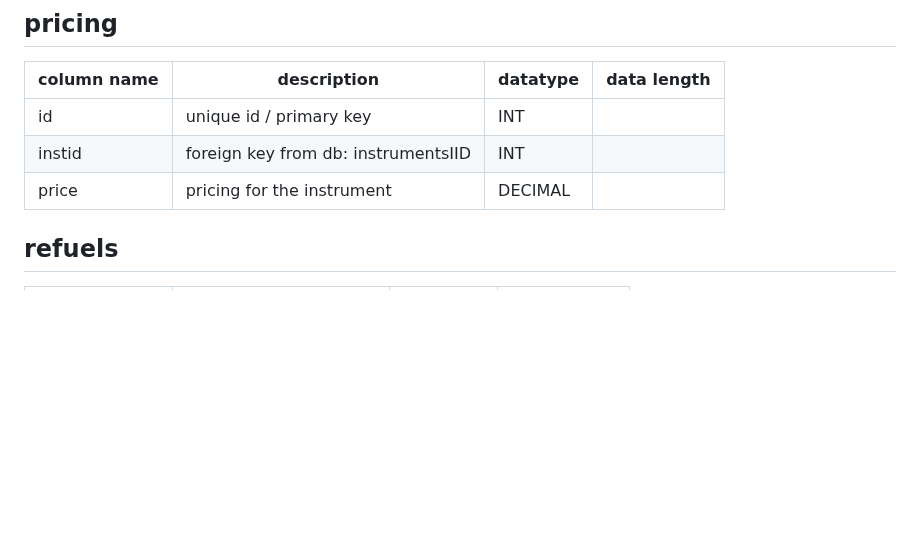
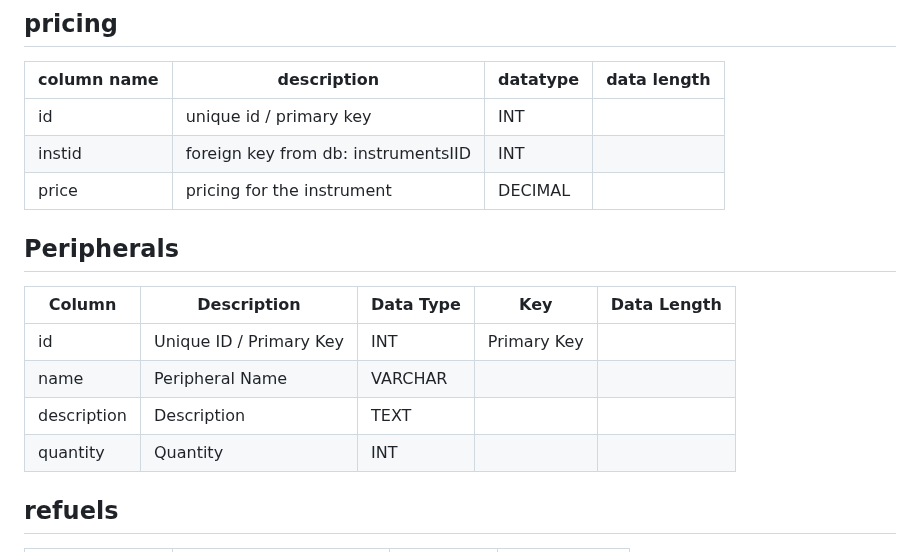
Before and after one commit to Subbrat/ldmon, a Markdown page: docs/otherdb.md, the part around the change. Rendered like a GitHub page; blank space fills up the shorter version.

Commit message:
Update otherdb.md
added peripheral table

```diff
--- a/docs/otherdb.md
+++ b/docs/otherdb.md
@@ -66,6 +66,14 @@
 | id          | unique id / primary key| INT |             |
 | instid      | foreign key from db: instrumentsIID | INT |             |
 | price       | pricing for the instrument | DECIMAL |             |
+
+## Peripherals
+| Column       | Description                        | Data Type | Key                     | Data Length |
+|--------------|------------------------------------|-----------|-------------------------|-------------|
+| id           | Unique ID / Primary Key             | INT       | Primary Key             |             |
+| name         | Peripheral Name                    | VARCHAR   |                         |             |
+| description  | Description                        | TEXT      |                         |             |
+| quantity     | Quantity                           | INT       |                         |             |
 
 ## refuels
 | column name | description | datatype | data length |
```
